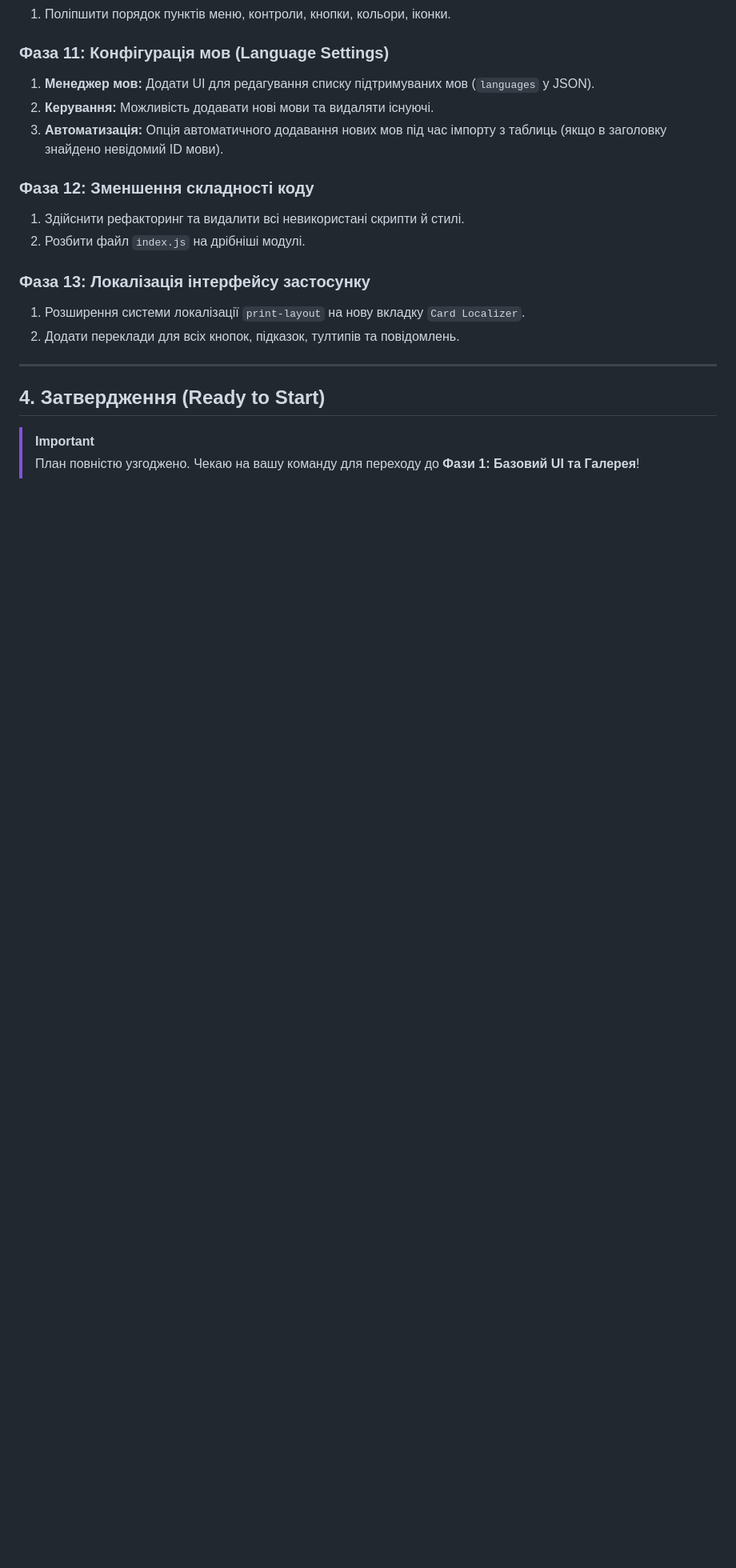
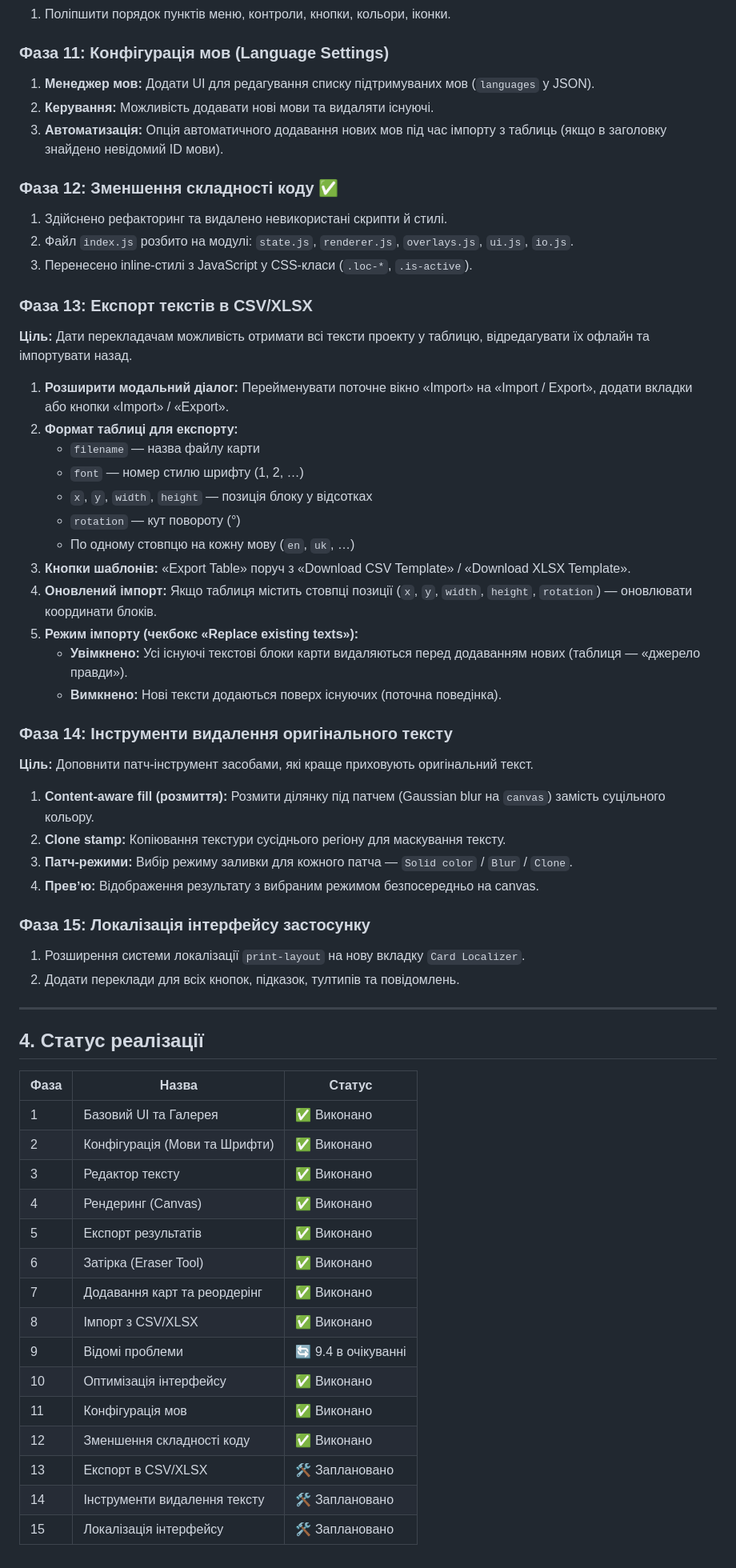
Before and after one commit to eromanenko/print-layout, a Markdown page: localizer_plan.md, the part around the change. Shown at 80% size. Drawn GitHub-style; blank space fills up the shorter version.

Commit message:
docs: update localizer project plan and task documentation

```diff
--- a/localizer_plan.md
+++ b/localizer_plan.md
@@ -139,17 +139,59 @@
 2. **Керування:** Можливість додавати нові мови та видаляти існуючі.
 3. **Автоматизація:** Опція автоматичного додавання нових мов під час імпорту з таблиць (якщо в заголовку знайдено невідомий ID мови).
 
-### Фаза 12: Зменшення складності коду
-1. Здійснити рефакторинг та видалити всі невикористані скрипти й стилі.
-2. Розбити файл `index.js` на дрібніші модулі.
+### Фаза 12: Зменшення складності коду ✅
+1. Здійснено рефакторинг та видалено невикористані скрипти й стилі.
+2. Файл `index.js` розбито на модулі: `state.js`, `renderer.js`, `overlays.js`, `ui.js`, `io.js`.
+3. Перенесено inline-стилі з JavaScript у CSS-класи (`.loc-*`, `.is-active`).
 
-### Фаза 13: Локалізація інтерфейсу застосунку
+### Фаза 13: Експорт текстів в CSV/XLSX
+
+**Ціль:** Дати перекладачам можливість отримати всі тексти проекту у таблицю, відредагувати їх офлайн та імпортувати назад.
+
+1. **Розширити модальний діалог:** Перейменувати поточне вікно «Import» на «Import / Export», додати вкладки або кнопки «Import» / «Export».
+2. **Формат таблиці для експорту:**
+   - `filename` — назва файлу карти
+   - `font` — номер стилю шрифту (1, 2, …)
+   - `x`, `y`, `width`, `height` — позиція блоку у відсотках
+   - `rotation` — кут повороту (°)
+   - По одному стовпцю на кожну мову (`en`, `uk`, …)
+3. **Кнопки шаблонів:** «Export Table» поруч з «Download CSV Template» / «Download XLSX Template».
+4. **Оновлений імпорт:** Якщо таблиця містить стовпці позиції (`x`, `y`, `width`, `height`, `rotation`) — оновлювати координати блоків.
+5. **Режим імпорту (чекбокс «Replace existing texts»):**
+   - **Увімкнено:** Усі існуючі текстові блоки карти видаляються перед додаванням нових (таблиця — «джерело правди»).
+   - **Вимкнено:** Нові тексти додаються поверх існуючих (поточна поведінка).
+
+### Фаза 14: Інструменти видалення оригінального тексту
+
+**Ціль:** Доповнити патч-інструмент засобами, які краще приховують оригінальний текст.
+
+1. **Content-aware fill (розмиття):** Розмити ділянку під патчем (Gaussian blur на `canvas`) замість суцільного кольору.
+2. **Clone stamp:** Копіювання текстури сусіднього регіону для маскування тексту.
+3. **Патч-режими:** Вибір режиму заливки для кожного патча — `Solid color` / `Blur` / `Clone`.
+4. **Превʼю:** Відображення результату з вибраним режимом безпосередньо на canvas.
+
+### Фаза 15: Локалізація інтерфейсу застосунку
 1. Розширення системи локалізації `print-layout` на нову вкладку `Card Localizer`.
 2. Додати переклади для всіх кнопок, підказок, тултипів та повідомлень.
 
 ---
 
-## 4. Затвердження (Ready to Start)
+## 4. Статус реалізації
 
-> [!IMPORTANT]
-> План повністю узгоджено. Чекаю на вашу команду для переходу до **Фази 1: Базовий UI та Галерея**!
+| Фаза | Назва | Статус |
+|------|-------|--------|
+| 1 | Базовий UI та Галерея | ✅ Виконано |
+| 2 | Конфігурація (Мови та Шрифти) | ✅ Виконано |
+| 3 | Редактор тексту | ✅ Виконано |
+| 4 | Рендеринг (Canvas) | ✅ Виконано |
+| 5 | Експорт результатів | ✅ Виконано |
+| 6 | Затірка (Eraser Tool) | ✅ Виконано |
+| 7 | Додавання карт та реордерінг | ✅ Виконано |
+| 8 | Імпорт з CSV/XLSX | ✅ Виконано |
+| 9 | Відомі проблеми | 🔄 9.4 в очікуванні |
+| 10 | Оптимізація інтерфейсу | ✅ Виконано |
+| 11 | Конфігурація мов | ✅ Виконано |
+| 12 | Зменшення складності коду | ✅ Виконано |
+| 13 | Експорт в CSV/XLSX | 🛠️ Заплановано |
+| 14 | Інструменти видалення тексту | 🛠️ Заплановано |
+| 15 | Локалізація інтерфейсу | 🛠️ Заплановано |
```
Also changed, not shown: localizer_tasks.md (+26 -1 lines).
